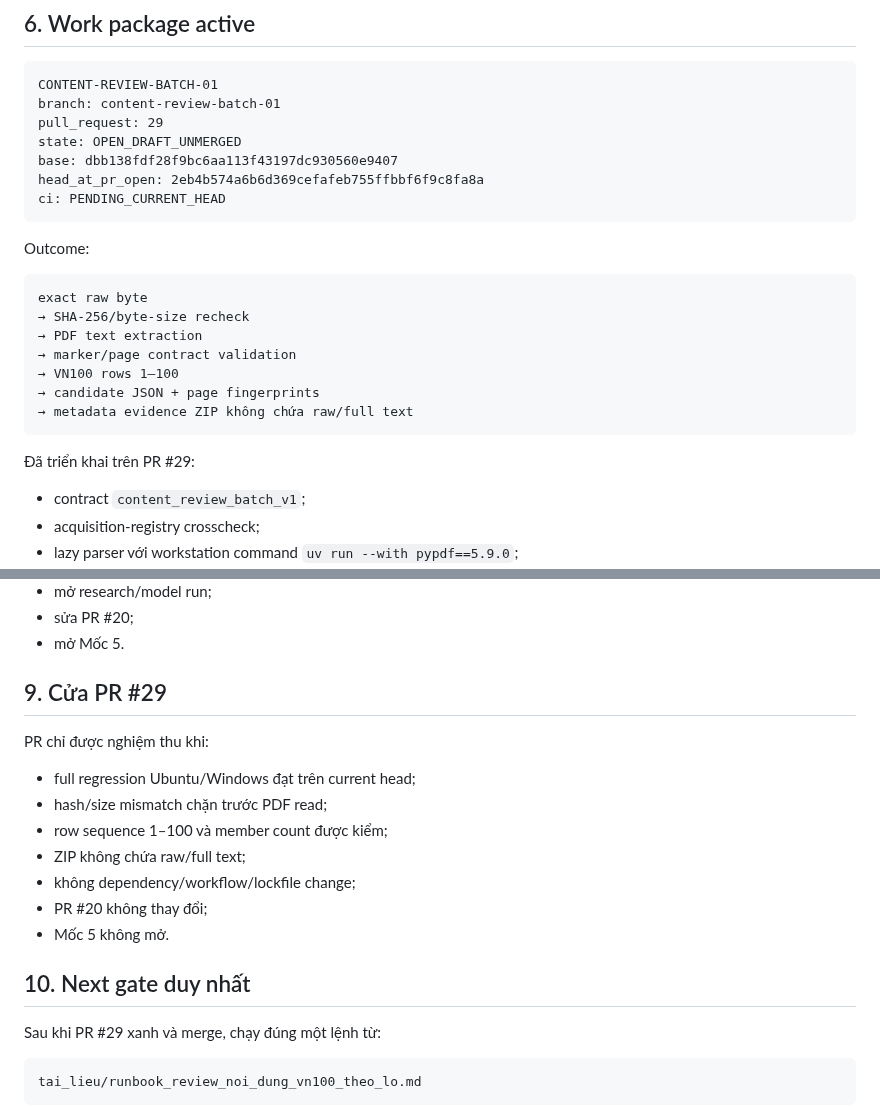
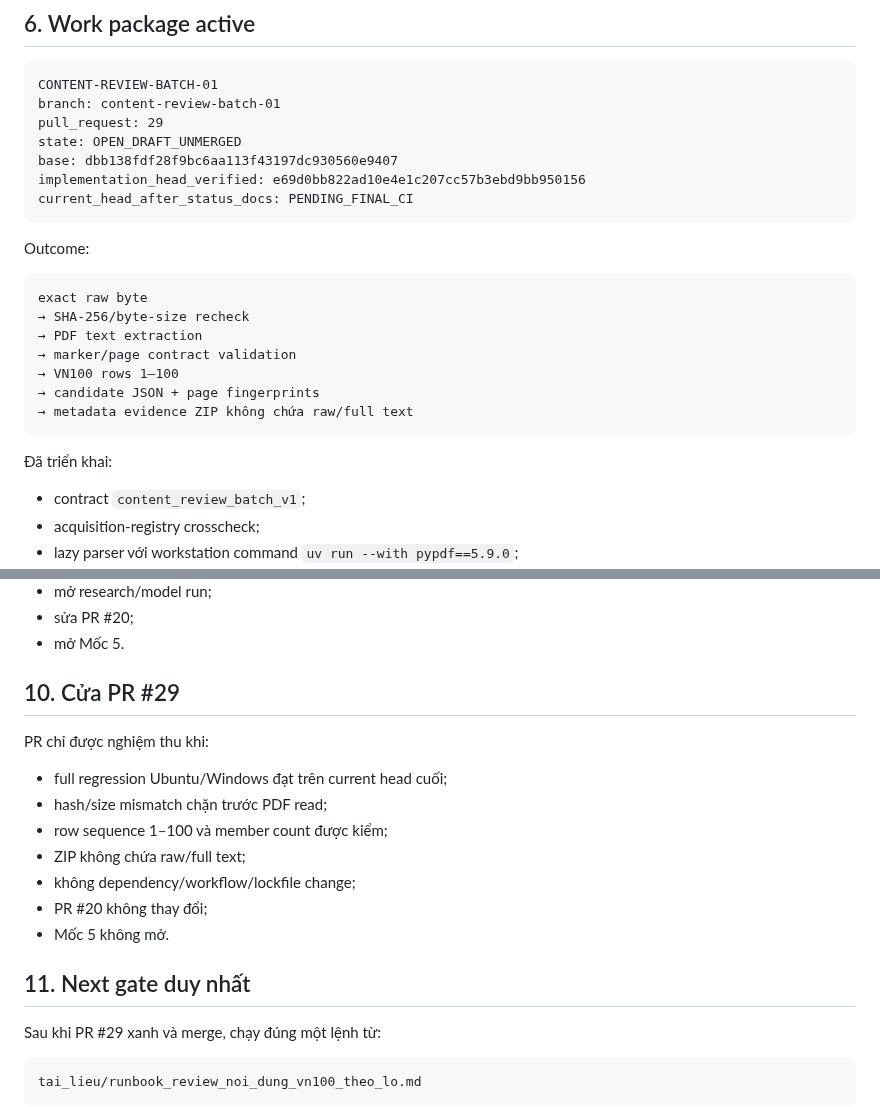
Before and after one commit to Tienkhoaa2908/vn-quant-system, a Markdown page: tai_lieu_dieu_phoi/ban_dieu_phoi_hien_hanh.md, 2 parts joined by grey strips. GitHub-like rendering.

````diff
--- a/tai_lieu_dieu_phoi/ban_dieu_phoi_hien_hanh.md
+++ b/tai_lieu_dieu_phoi/ban_dieu_phoi_hien_hanh.md
@@ -118,8 +99,8 @@ branch: content-review-batch-01
 pull_request: 29
 state: OPEN_DRAFT_UNMERGED
 base: dbb138fdf28f9bc6aa113f43197dc930560e9407
-head_at_pr_open: 2eb4b574a6b6d369cefafeb755ffbbf6f9c8fa8a
-ci: PENDING_CURRENT_HEAD
+implementation_head_verified: e69d0bb822ad10e4e1c207cc57b3ebd9bb950156
+current_head_after_status_docs: PENDING_FINAL_CI
 ```
 
 Outcome:
@@ -134,7 +115,7 @@ exact raw byte
 → metadata evidence ZIP không chứa raw/full text
 ```
 
-Đã triển khai trên PR #29:
+Đã triển khai:
 
 - contract `content_review_batch_v1`;
 - acquisition-registry crosscheck;
@@ -194,11 +198,11 @@ Không:
 - sửa PR #20;
 - mở Mốc 5.
 
-## 9. Cửa PR #29
+## 10. Cửa PR #29
 
 PR chỉ được nghiệm thu khi:
 
-- full regression Ubuntu/Windows đạt trên current head;
+- full regression Ubuntu/Windows đạt trên current head cuối;
 - hash/size mismatch chặn trước PDF read;
 - row sequence 1–100 và member count được kiểm;
 - ZIP không chứa raw/full text;
@@ -206,7 +210,7 @@ PR chỉ được nghiệm thu khi:
 - PR #20 không thay đổi;
 - Mốc 5 không mở.
 
-## 10. Next gate duy nhất
+## 11. Next gate duy nhất
 
 Sau khi PR #29 xanh và merge, chạy đúng một lệnh từ:
 
````
Also changed, not shown: other parts of tai_lieu_dieu_phoi/ban_dieu_phoi_hien_hanh.md (+27 -23 lines).
